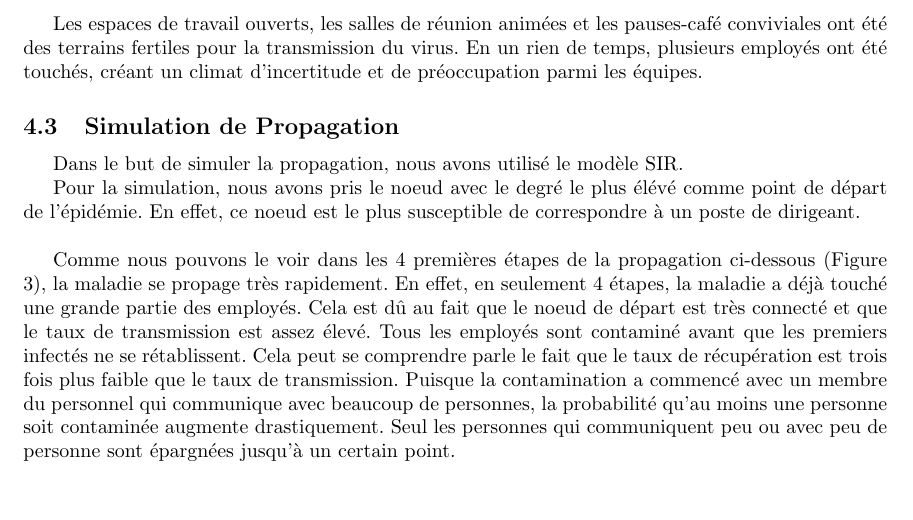
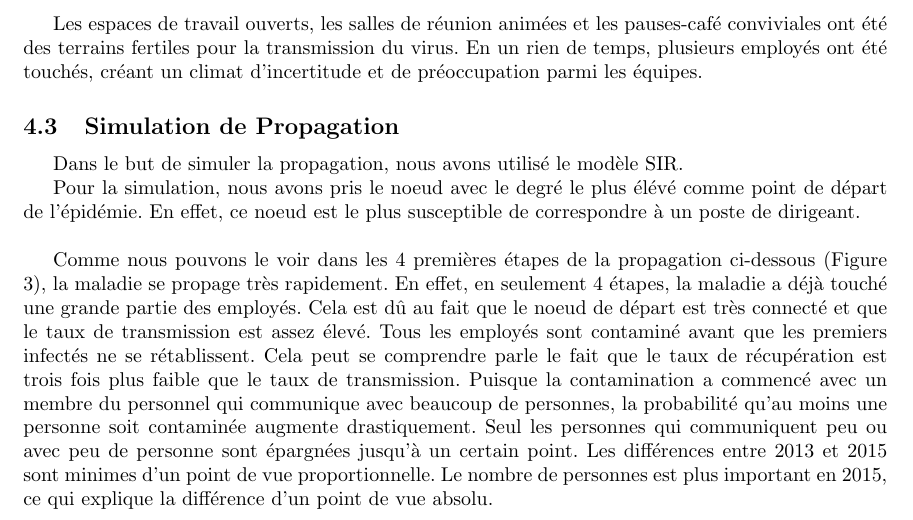
Before and after one commit to vsantele/GraphMining, a LaTeX document (rapport/main.tex): part of page 6 of 13, cut so that both start at the same text, the shorter picture padded with empty space. Compiled offline with pdfLaTeX.

Commit message:
Add comparaison 2013 2015

```diff
--- a/rapport/main.tex
+++ b/rapport/main.tex
@@ -158,7 +158,7 @@
 
 Pour la simulation, nous avons pris le noeud avec le degré le plus élévé comme point de départ de l'épidémie. En effet, ce noeud est le plus susceptible de correspondre à un poste de dirigeant. \\
 
-Comme nous pouvons le voir dans les 4 premières étapes de la propagation ci-dessous (Figure \ref{fig:simu_proba_0-3}), la maladie se propage très rapidement. En effet, en seulement 4 étapes, la maladie a déjà touché une grande partie des employés. Cela est dû au fait que le noeud de départ est très connecté et que le taux de transmission est assez élevé. Tous les employés sont contaminé avant que les premiers infectés ne se rétablissent. Cela peut se comprendre parle le fait que le taux de récupération est trois fois plus faible que le taux de transmission. Puisque la contamination a commencé avec un membre du personnel qui communique avec beaucoup de personnes, la probabilité qu'au moins une personne soit contaminée augmente drastiquement. Seul les personnes qui communiquent peu ou avec peu de personne sont épargnées jusqu'à un certain point.
+Comme nous pouvons le voir dans les 4 premières étapes de la propagation ci-dessous (Figure \ref{fig:simu_proba_0-3}), la maladie se propage très rapidement. En effet, en seulement 4 étapes, la maladie a déjà touché une grande partie des employés. Cela est dû au fait que le noeud de départ est très connecté et que le taux de transmission est assez élevé. Tous les employés sont contaminé avant que les premiers infectés ne se rétablissent. Cela peut se comprendre parle le fait que le taux de récupération est trois fois plus faible que le taux de transmission. Puisque la contamination a commencé avec un membre du personnel qui communique avec beaucoup de personnes, la probabilité qu'au moins une personne soit contaminée augmente drastiquement. Seul les personnes qui communiquent peu ou avec peu de personne sont épargnées jusqu'à un certain point. Les différences entre 2013 et 2015 sont minimes d'un point de vue proportionnelle. Le nombre de personnes est plus important en 2015, ce qui explique la différence d'un point de vue absolu.
 
 \begin{figure}[!h]
     \centering
```
